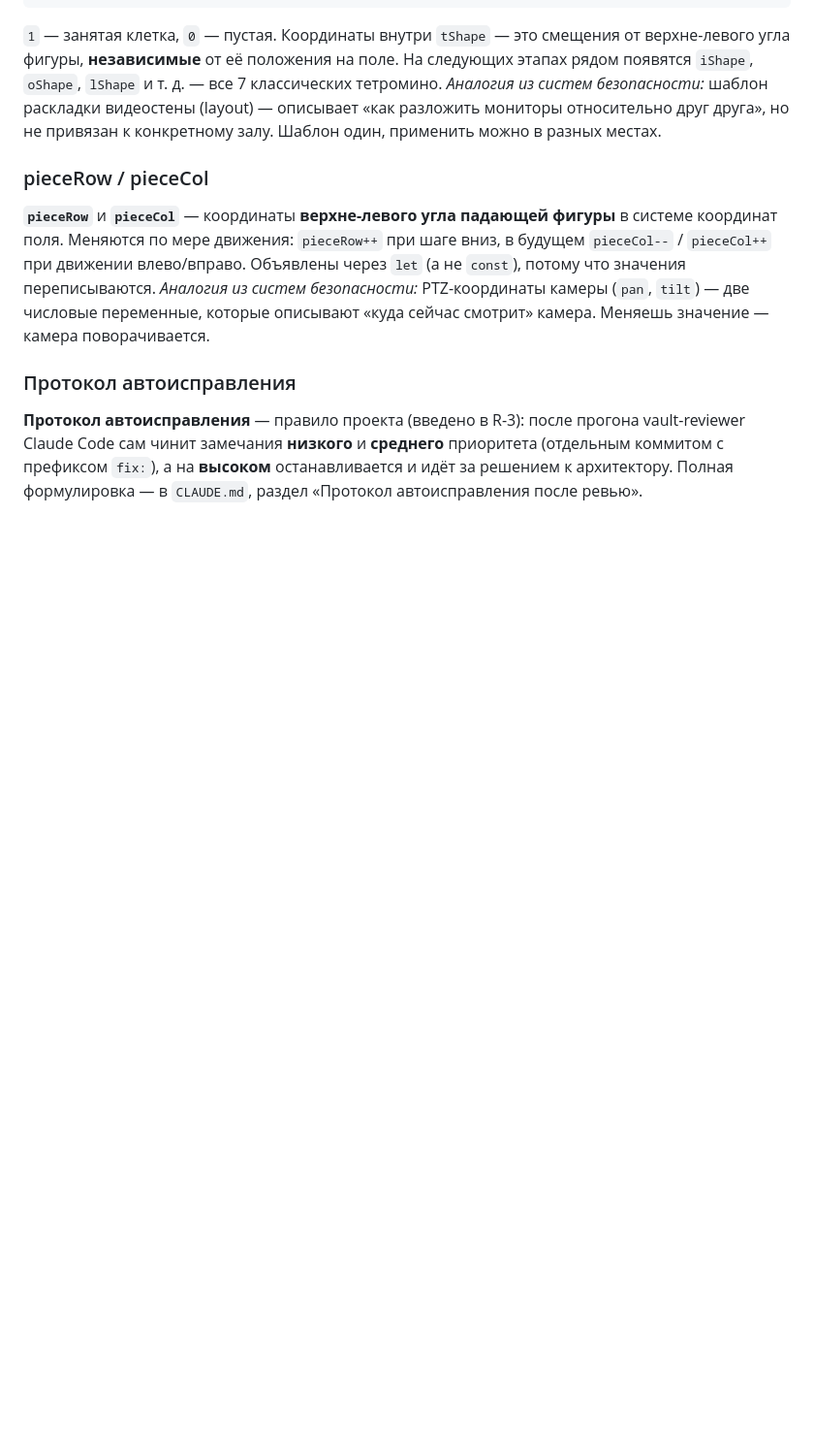
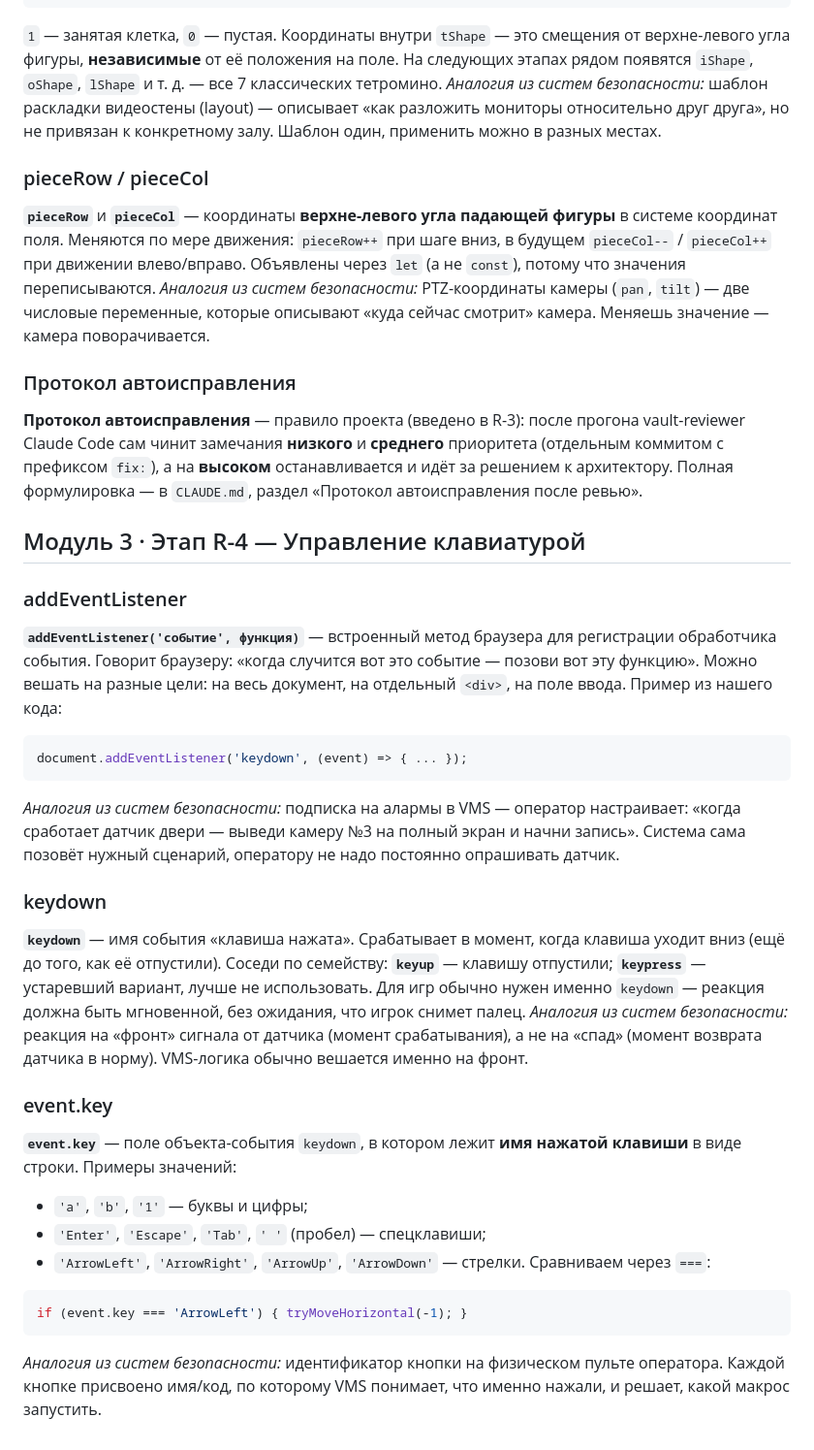
Before and after one commit to ademko501-ops/Tetris, a Markdown page: GLOSSARY.md, the part around the change. Shown at 97% size. GitHub-like rendering; blank space fills up the shorter version.

Commit message:
docs: PROGRESS + GLOSSARY после R-4

````diff
--- a/GLOSSARY.md
+++ b/GLOSSARY.md
@@ -195,3 +195,44 @@ const tShape = [
 префиксом `fix:`), а на **высоком** останавливается и идёт за
 решением к архитектору. Полная формулировка — в `CLAUDE.md`,
 раздел «Протокол автоисправления после ревью».
+
+## Модуль 3 · Этап R-4 — Управление клавиатурой
+
+### addEventListener
+**`addEventListener('событие', функция)`** — встроенный метод браузера
+для регистрации обработчика события. Говорит браузеру: «когда случится
+вот это событие — позови вот эту функцию». Можно вешать на разные цели:
+на весь документ, на отдельный `<div>`, на поле ввода.
+Пример из нашего кода:
+```js
+document.addEventListener('keydown', (event) => { ... });
+```
+*Аналогия из систем безопасности:* подписка на алармы в VMS — оператор
+настраивает: «когда сработает датчик двери — выведи камеру №3 на
+полный экран и начни запись». Система сама позовёт нужный сценарий,
+оператору не надо постоянно опрашивать датчик.
+
+### keydown
+**`keydown`** — имя события «клавиша нажата». Срабатывает в момент,
+когда клавиша уходит вниз (ещё до того, как её отпустили). Соседи
+по семейству: **`keyup`** — клавишу отпустили; **`keypress`** —
+устаревший вариант, лучше не использовать. Для игр обычно нужен
+именно `keydown` — реакция должна быть мгновенной, без ожидания,
+что игрок снимет палец.
+*Аналогия из систем безопасности:* реакция на «фронт» сигнала
+от датчика (момент срабатывания), а не на «спад» (момент возврата
+датчика в норму). VMS-логика обычно вешается именно на фронт.
+
+### event.key
+**`event.key`** — поле объекта-события `keydown`, в котором лежит
+**имя нажатой клавиши** в виде строки. Примеры значений:
+- `'a'`, `'b'`, `'1'` — буквы и цифры;
+- `'Enter'`, `'Escape'`, `'Tab'`, `' '` (пробел) — спецклавиши;
+- `'ArrowLeft'`, `'ArrowRight'`, `'ArrowUp'`, `'ArrowDown'` — стрелки.
+Сравниваем через `===`:
+```js
+if (event.key === 'ArrowLeft') { tryMoveHorizontal(-1); }
+```
+*Аналогия из систем безопасности:* идентификатор кнопки на физическом
+пульте оператора. Каждой кнопке присвоено имя/код, по которому VMS
+понимает, что именно нажали, и решает, какой макрос запустить.
````
Also changed, not shown: PROGRESS.md (+29 -0 lines).
